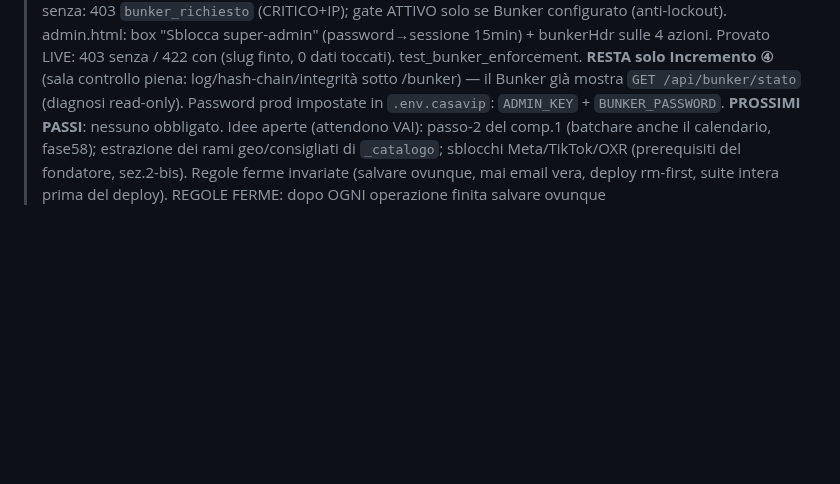
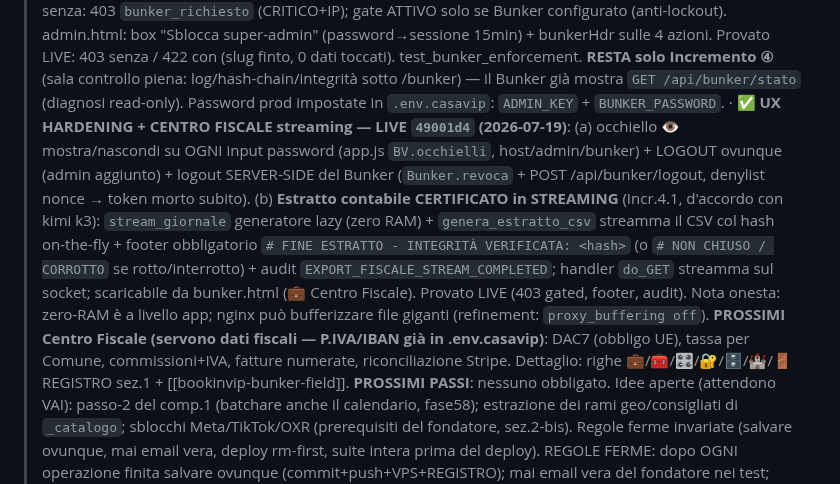
Before and after one commit to edilmax/Core_Auto, a Markdown page: RIPRENDI_QUI.md, the part around the change. Rendered like a GitHub page; blank space fills up the shorter version.

Commit message:
RIPRENDI_QUI: UX hardening + Centro Fiscale streaming LIVE 49001d4

```diff
--- a/RIPRENDI_QUI.md
+++ b/RIPRENDI_QUI.md
@@ -122,6 +122,18 @@
 >   finto, 0 dati toccati). test_bunker_enforcement. **RESTA solo Incremento ④** (sala controllo
 >   piena: log/hash-chain/integrità sotto /bunker) — il Bunker già mostra `GET /api/bunker/stato`
 >   (diagnosi read-only). Password prod impostate in `.env.casavip`: `ADMIN_KEY` + `BUNKER_PASSWORD`.
+> · ✅ **UX HARDENING + CENTRO FISCALE streaming — LIVE `49001d4` (2026-07-19)**: (a) occhiello
+>   👁 mostra/nascondi su OGNI input password (app.js `BV.occhielli`, host/admin/bunker) + LOGOUT
+>   ovunque (admin aggiunto) + logout SERVER-SIDE del Bunker (`Bunker.revoca` + POST /api/bunker/logout,
+>   denylist nonce → token morto subito). (b) **Estratto contabile CERTIFICATO in STREAMING** (Incr.4.1,
+>   d'accordo con kimi k3): `stream_giornale` generatore lazy (zero RAM) + `genera_estratto_csv` streamma
+>   il CSV col hash on-the-fly + footer obbligatorio `# FINE ESTRATTO - INTEGRITÀ VERIFICATA: <hash>`
+>   (o `# NON CHIUSO / CORROTTO` se rotto/interrotto) + audit `EXPORT_FISCALE_STREAM_COMPLETED`; handler
+>   `do_GET` streamma sul socket; scaricabile da bunker.html (💼 Centro Fiscale). Provato LIVE (403 gated,
+>   footer, audit). Nota onesta: zero-RAM è a livello app; nginx può bufferizzare file giganti (refinement:
+>   `proxy_buffering off`). **PROSSIMI Centro Fiscale (servono dati fiscali — P.IVA/IBAN già in .env.casavip)**:
+>   DAC7 (obbligo UE), tassa per Comune, commissioni+IVA, fatture numerate, riconciliazione Stripe.
+>   Dettaglio: righe 💼/🧰/🎛️/🔐/🗄️/🏰/🚪 REGISTRO sez.1 + [[bookinvip-bunker-field]].
 > **PROSSIMI PASSI**: nessuno obbligato. Idee aperte (attendono VAI): passo-2 del comp.1 (batchare
 >   anche il calendario, fase58); estrazione dei rami geo/consigliati di `_catalogo`; sblocchi
 >   Meta/TikTok/OXR (prerequisiti del fondatore, sez.2-bis). Regole ferme invariate (salvare
```
